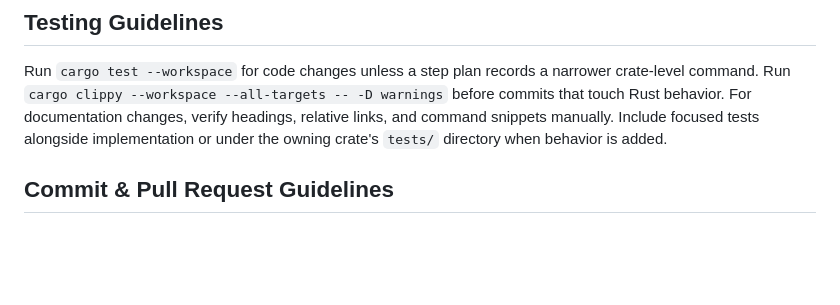
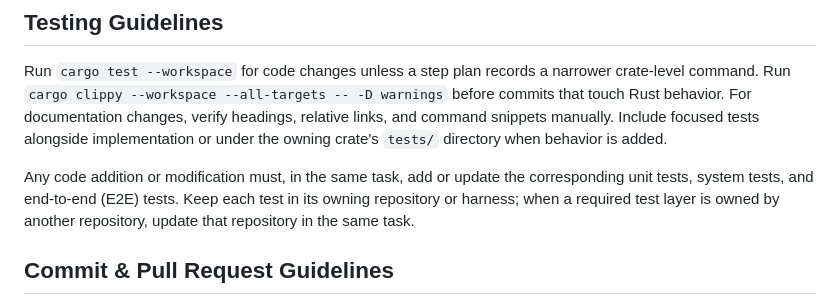
Before and after one commit to agent-network-protocol/anp-miniapp-dock, a Markdown page: AGENTS.md, the part around the change. Drawn GitHub-style; blank space fills up the shorter version.

Commit message:
docs: require corresponding test coverage for code changes

```diff
--- a/AGENTS.md
+++ b/AGENTS.md
@@ -40,6 +40,8 @@ Keep terminology consistent with the architecture docs: use `Skill`, `MCP`, `ANP
 
 Run `cargo test --workspace` for code changes unless a step plan records a narrower crate-level command. Run `cargo clippy --workspace --all-targets -- -D warnings` before commits that touch Rust behavior. For documentation changes, verify headings, relative links, and command snippets manually. Include focused tests alongside implementation or under the owning crate's `tests/` directory when behavior is added.
 
+Any code addition or modification must, in the same task, add or update the corresponding unit tests, system tests, and end-to-end (E2E) tests. Keep each test in its owning repository or harness; when a required test layer is owned by another repository, update that repository in the same task.
+
 ## Commit & Pull Request Guidelines
 
 The current history only contains `Initial commit`, so no detailed convention has been established. Use short, imperative commit subjects, for example `Add Skill loader architecture notes` or `Document MCP card rendering flow`.
```
